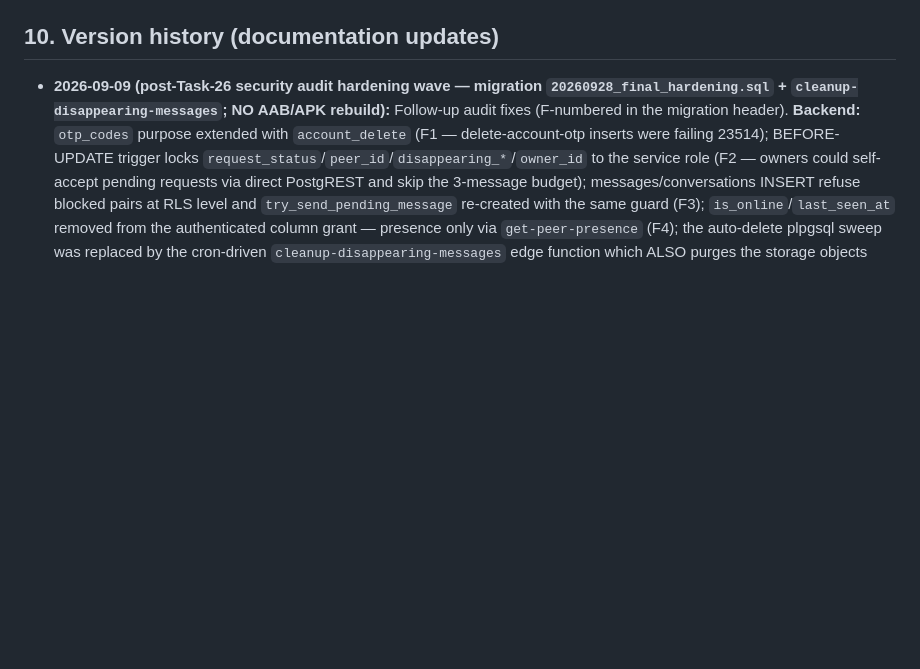
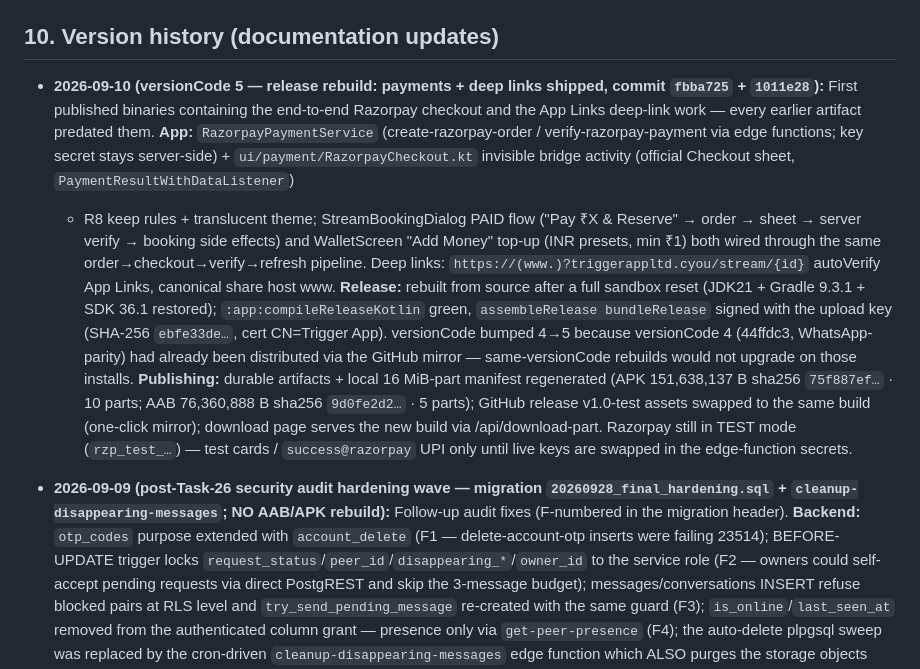
Before and after one commit to codewith-akhil/trigger-app, a Markdown page: docs/APP_DOCUMENTATION.md, the part around the change. GitHub-like rendering; blank space fills up the shorter version.

Commit message:
docs: version history entry for versionCode-5 payment-integrated release

```diff
--- a/docs/APP_DOCUMENTATION.md
+++ b/docs/APP_DOCUMENTATION.md
@@ -307,6 +307,32 @@ duration, history) · streams (schedule, booking emails, live) · wallet
 8. **Per-screen colour dupes** → consolidate to `ui/theme` palette.
 
 ## 10. Version history (documentation updates)
+
+- **2026-09-10 (versionCode 5 — release rebuild: payments + deep links shipped,
+  commit `fbba725` + `1011e28`):** First published binaries containing the
+  end-to-end Razorpay checkout and the App Links deep-link work — every
+  earlier artifact predated them. **App:** `RazorpayPaymentService`
+  (create-razorpay-order / verify-razorpay-payment via edge functions; key
+  secret stays server-side) + `ui/payment/RazorpayCheckout.kt` invisible
+  bridge activity (official Checkout sheet, `PaymentResultWithDataListener`)
+  + R8 keep rules + translucent theme; StreamBookingDialog PAID flow
+  ("Pay ₹X & Reserve" → order → sheet → server verify → booking side
+  effects) and WalletScreen "Add Money" top-up (INR presets, min ₹1) both
+  wired through the same order→checkout→verify→refresh pipeline. Deep links:
+  `https://(www.)?triggerappltd.cyou/stream/{id}` autoVerify App Links,
+  canonical share host www. **Release:** rebuilt from source after a full
+  sandbox reset (JDK21 + Gradle 9.3.1 + SDK 36.1 restored);
+  `:app:compileReleaseKotlin` green, `assembleRelease bundleRelease` signed
+  with the upload key (SHA-256 `ebfe33de…`, cert CN=Trigger App). versionCode
+  bumped 4→5 because versionCode 4 (44ffdc3, WhatsApp-parity) had already
+  been distributed via the GitHub mirror — same-versionCode rebuilds would
+  not upgrade on those installs. **Publishing:** durable artifacts +
+  local 16 MiB-part manifest regenerated (APK 151,638,137 B sha256
+  `75f887ef…` · 10 parts; AAB 76,360,888 B sha256 `9d0fe2d2…` · 5 parts);
+  GitHub release v1.0-test assets swapped to the same build (one-click
+  mirror); download page serves the new build via /api/download-part.
+  Razorpay still in TEST mode (`rzp_test_…`) — test cards / `success@razorpay`
+  UPI only until live keys are swapped in the edge-function secrets.
 
 - **2026-09-09 (post-Task-26 security audit hardening wave — migration
   `20260928_final_hardening.sql` + `cleanup-disappearing-messages`; NO
```
